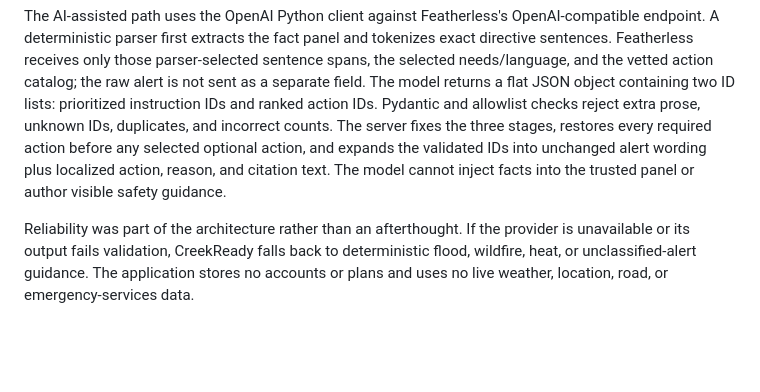
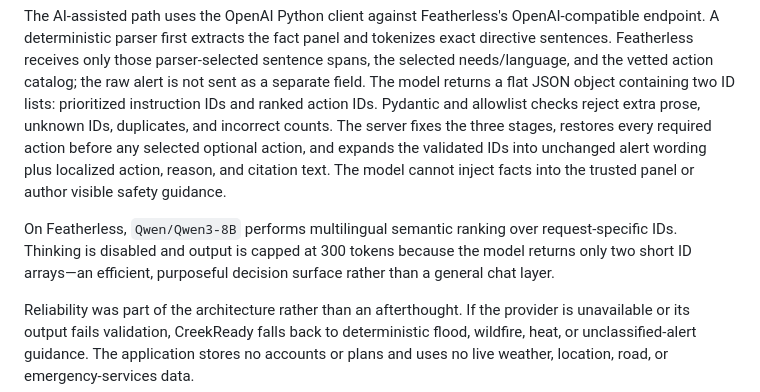
Before and after one commit to nexicturbo/creekready-iris-hacks-iv, a Markdown page: docs/devpost-draft.md, the part around the change. Rendered like a GitHub page; blank space fills up the shorter version.

```diff
--- a/docs/devpost-draft.md
+++ b/docs/devpost-draft.md
@@ -35,6 +35,8 @@ Each action identifies its source, and the result displays limitations rather th
 CreekReady uses a lightweight Flask application with a browser-based interface. The backend validates incoming alert text, household selections, and language using Pydantic. A planning service then selects official references for the likely hazard.
 
 The AI-assisted path uses the OpenAI Python client against Featherless's OpenAI-compatible endpoint. A deterministic parser first extracts the fact panel and tokenizes exact directive sentences. Featherless receives only those parser-selected sentence spans, the selected needs/language, and the vetted action catalog; the raw alert is not sent as a separate field. The model returns a flat JSON object containing two ID lists: prioritized instruction IDs and ranked action IDs. Pydantic and allowlist checks reject extra prose, unknown IDs, duplicates, and incorrect counts. The server fixes the three stages, restores every required action before any selected optional action, and expands the validated IDs into unchanged alert wording plus localized action, reason, and citation text. The model cannot inject facts into the trusted panel or author visible safety guidance.
+
+On Featherless, `Qwen/Qwen3-8B` performs multilingual semantic ranking over request-specific IDs. Thinking is disabled and output is capped at 300 tokens because the model returns only two short ID arrays—an efficient, purposeful decision surface rather than a general chat layer.
 
 Reliability was part of the architecture rather than an afterthought. If the provider is unavailable or its output fails validation, CreekReady falls back to deterministic flood, wildfire, heat, or unclassified-alert guidance. The application stores no accounts or plans and uses no live weather, location, road, or emergency-services data.
 
```
Also changed, not shown: docs/pitch-script.md (+2 -2 lines).
